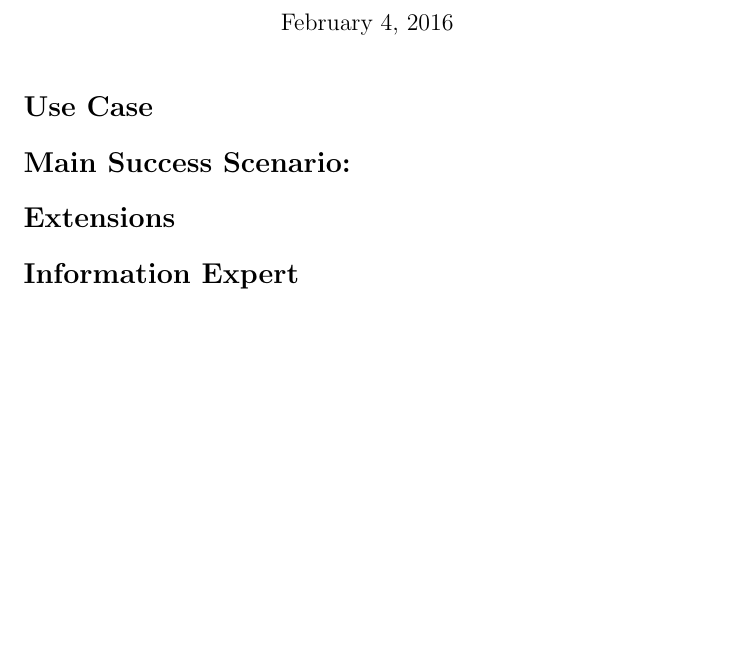
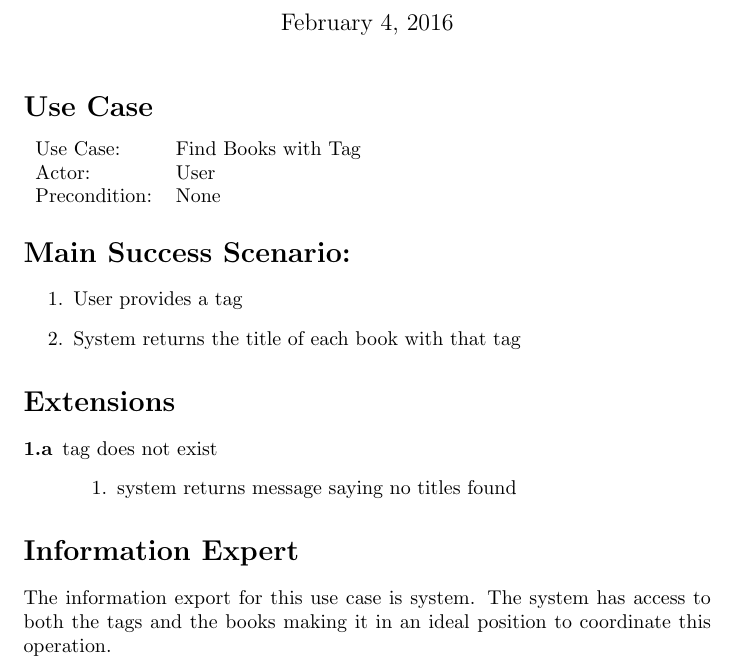
Before and after one commit to adamhammes/cs362, a LaTeX document (docs/use-cases-elaboration/find-books-with-tag.tex): part of the page, cut so that both start at the same text, the shorter picture padded with empty space. Compiled offline with pdfLaTeX.

Commit message:
Update find-books-with-tag.tex

```diff
--- a/docs/use-cases-elaboration/find-books-with-tag.tex
+++ b/docs/use-cases-elaboration/find-books-with-tag.tex
@@ -7,11 +7,28 @@
 \maketitle
 
 \section*{Use Case}
+\begin{tabular}{l l}
+
+Use Case:     & Find Books with Tag \\
+Actor:        & User                \\
+Precondition: & None                \\
+\end{tabular}
 
 \section*{Main Success Scenario:}
+\begin{enumerate}
+    \item User provides a tag
+    \item System returns the title of each book with that tag
+\end{enumerate}
 
 \section*{Extensions}
+\begin{description}
+    \item[1.a] tag does not exist
+    \begin{enumerate}
+        \item system returns message saying no titles found
+    \end{enumerate}
+\end{description}
 
 \section*{Information Expert}
+The information export for this use case is system. The system has access to both the tags and the books making it in an ideal position to coordinate this operation.
 
 \end{document}
```
